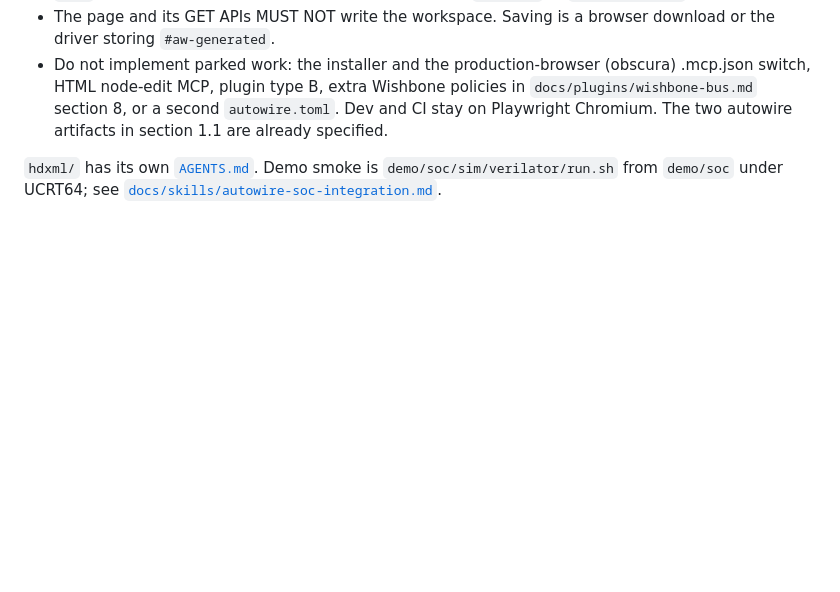
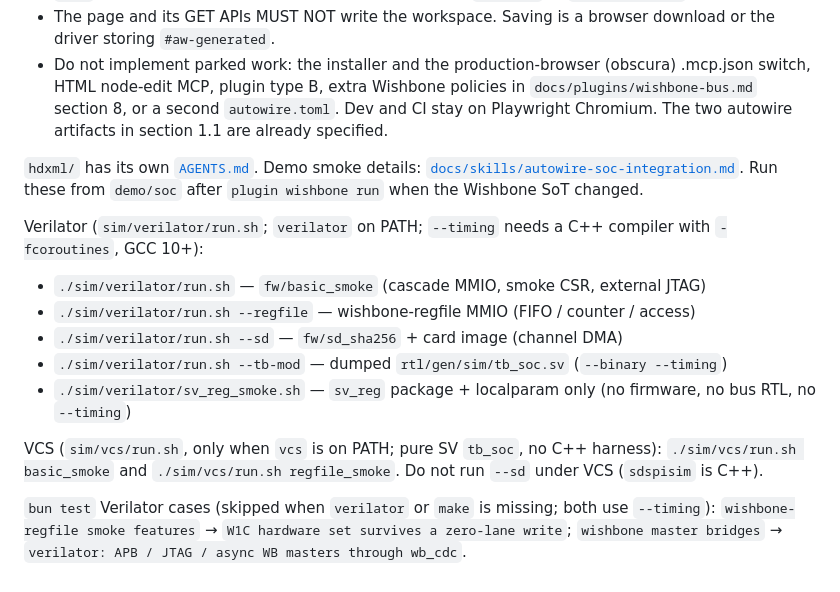
Before and after one commit to rede97/autowire, a Markdown page: AGENTS.md, the part around the change. Drawn GitHub-style; blank space fills up the shorter version.

Commit message:
docs: list Verilator/VCS smoke entries in AGENTS.md

```diff
--- a/AGENTS.md
+++ b/AGENTS.md
@@ -60,4 +60,16 @@ Generated and MUST NOT be hand-edited: `out/web/aw.js`, `out/web/page.js` (`bun
 - The page and its GET APIs MUST NOT write the workspace. Saving is a browser download or the driver storing `#aw-generated`.
 - Do not implement parked work: the installer and the production-browser (obscura) .mcp.json switch, HTML node-edit MCP, plugin type B, extra Wishbone policies in `docs/plugins/wishbone-bus.md` section 8, or a second `autowire.toml`. Dev and CI stay on Playwright Chromium. The two autowire artifacts in section 1.1 are already specified.
 
-`hdxml/` has its own [`AGENTS.md`](hdxml/AGENTS.md). Demo smoke is `demo/soc/sim/verilator/run.sh` from `demo/soc` under UCRT64; see [`docs/skills/autowire-soc-integration.md`](docs/skills/autowire-soc-integration.md).
+`hdxml/` has its own [`AGENTS.md`](hdxml/AGENTS.md). Demo smoke details: [`docs/skills/autowire-soc-integration.md`](docs/skills/autowire-soc-integration.md). Run these from `demo/soc` after `plugin wishbone run` when the Wishbone SoT changed.
+
+Verilator (`sim/verilator/run.sh`; `verilator` on PATH; `--timing` needs a C++ compiler with `-fcoroutines`, GCC 10+):
+
+- `./sim/verilator/run.sh` — `fw/basic_smoke` (cascade MMIO, smoke CSR, external JTAG)
+- `./sim/verilator/run.sh --regfile` — wishbone-regfile MMIO (FIFO / counter / access)
+- `./sim/verilator/run.sh --sd` — `fw/sd_sha256` + card image (channel DMA)
+- `./sim/verilator/run.sh --tb-mod` — dumped `rtl/gen/sim/tb_soc.sv` (`--binary --timing`)
+- `./sim/verilator/sv_reg_smoke.sh` — `sv_reg` package + localparam only (no firmware, no bus RTL, no `--timing`)
+
+VCS (`sim/vcs/run.sh`, only when `vcs` is on PATH; pure SV `tb_soc`, no C++ harness): `./sim/vcs/run.sh basic_smoke` and `./sim/vcs/run.sh regfile_smoke`. Do not run `--sd` under VCS (`sdspisim` is C++).
+
+`bun test` Verilator cases (skipped when `verilator` or `make` is missing; both use `--timing`): `wishbone-regfile smoke features` → `W1C hardware set survives a zero-lane write`; `wishbone master bridges` → `verilator: APB / JTAG / async WB masters through wb_cdc`.
```
